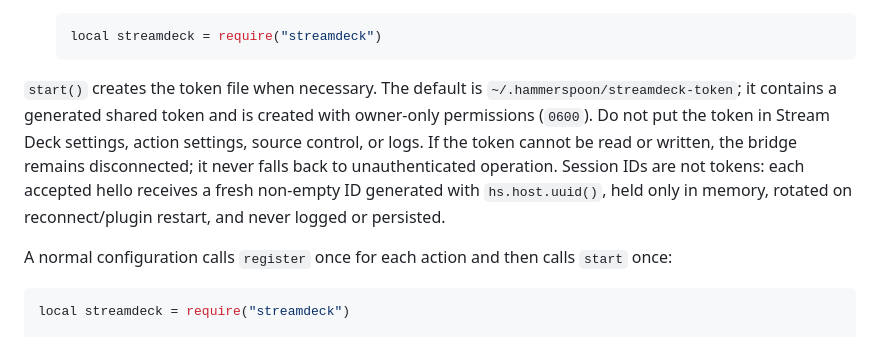
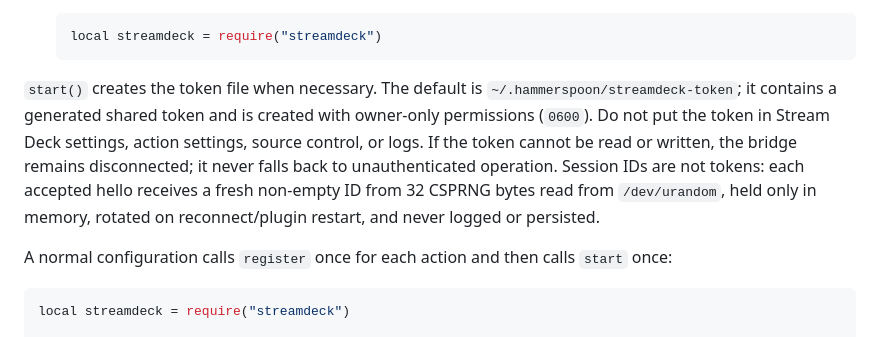
Before and after one commit to brettinternet/stream-deck-hammerspoon, a Markdown page: docs/lua-api.md, the part around the change. Rendered like a GitHub page.

Commit message:
Correct B4 session ID docs

````diff
--- a/docs/lua-api.md
+++ b/docs/lua-api.md
@@ -19,7 +19,7 @@ The default protocol is authenticated loopback. An explicit LAN profile can add
    local streamdeck = require("streamdeck")
    ```
 
-`start()` creates the token file when necessary. The default is `~/.hammerspoon/streamdeck-token`; it contains a generated shared token and is created with owner-only permissions (`0600`). Do not put the token in Stream Deck settings, action settings, source control, or logs. If the token cannot be read or written, the bridge remains disconnected; it never falls back to unauthenticated operation. Session IDs are not tokens: each accepted hello receives a fresh non-empty ID generated with `hs.host.uuid()`, held only in memory, rotated on reconnect/plugin restart, and never logged or persisted.
+`start()` creates the token file when necessary. The default is `~/.hammerspoon/streamdeck-token`; it contains a generated shared token and is created with owner-only permissions (`0600`). Do not put the token in Stream Deck settings, action settings, source control, or logs. If the token cannot be read or written, the bridge remains disconnected; it never falls back to unauthenticated operation. Session IDs are not tokens: each accepted hello receives a fresh non-empty ID from 32 CSPRNG bytes read from `/dev/urandom`, held only in memory, rotated on reconnect/plugin restart, and never logged or persisted.
 
 A normal configuration calls `register` once for each action and then calls `start` once:
 
````
